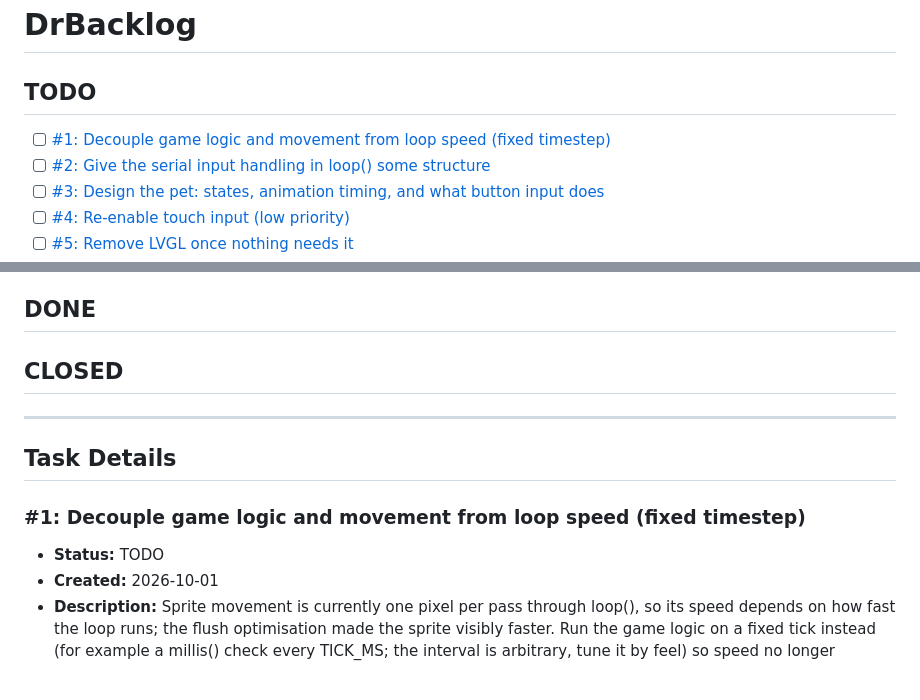
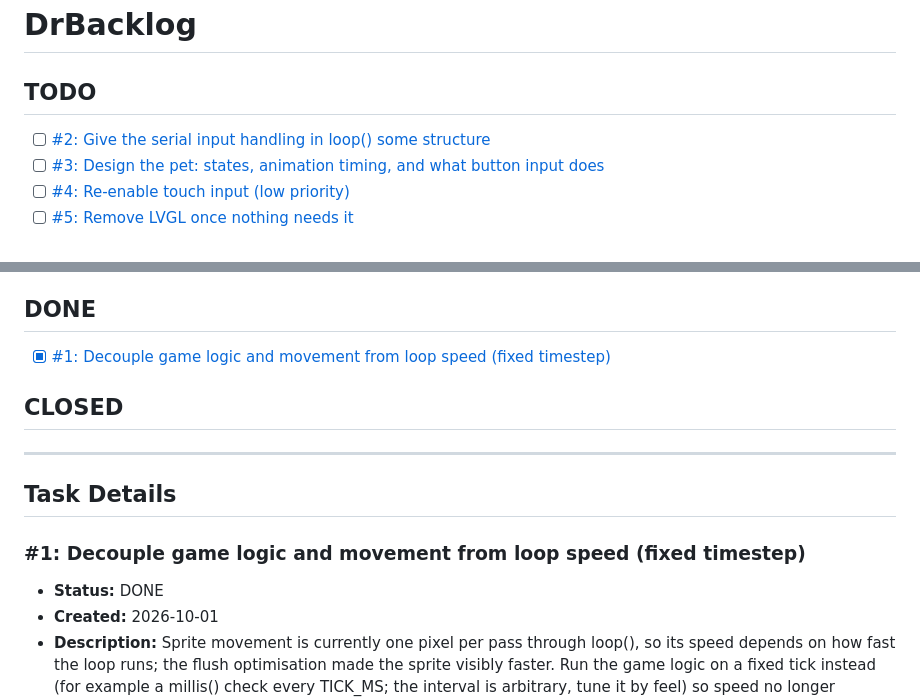
Before and after one commit to dylanclaywell/marupon, a Markdown page: docs/feature-backlog.md, 2 parts joined by grey strips. Rendered like a GitHub page.

Commit message:
docs: mark the fixed timestep task as done

```diff
--- a/docs/feature-backlog.md
+++ b/docs/feature-backlog.md
@@ -1,7 +1,6 @@
 # DrBacklog
 
 ## TODO
-- [ ] [#1: Decouple game logic and movement from loop speed (fixed timestep)](#task-1)
 - [ ] [#2: Give the serial input handling in loop() some structure](#task-2)
 - [ ] [#3: Design the pet: states, animation timing, and what button input does](#task-3)
 - [ ] [#4: Re-enable touch input (low priority)](#task-4)
@@ -57,6 +56,7 @@
 - [ ] [#54: Pixel font and text rendering](#task-54)
 
 ## DONE
+- [x] [#1: Decouple game logic and movement from loop speed (fixed timestep)](#task-1)
 
 ## CLOSED
 
@@ -66,7 +66,7 @@
 
 <a id="task-1"></a>
 ### #1: Decouple game logic and movement from loop speed (fixed timestep)
-* **Status:** TODO
+* **Status:** DONE
 * **Created:** 2026-10-01
 * **Description:** Sprite movement is currently one pixel per pass through loop(), so its speed depends on how fast the loop runs; the flush optimisation made the sprite visibly faster. Run the game logic on a fixed tick instead (for example a millis() check every TICK_MS; the interval is arbitrary, tune it by feel) so speed no longer changes when the code gets faster or slower. Keep serial input reading on every pass and keep rendering "only when dirty"; use a non-blocking time check, not delay(), so input is not stalled. Decide whether missed ticks catch up (lastTick += TICK_MS) or are dropped (lastTick = now). Animation frames can count ticks rather than use a separate timer. Delta-time movement (speed * dt, needs sub-pixel positions) is the alternative if smoother motion is ever needed. Touches the input and movement code in main.cpp, so plan it as its own slice.
 
```
